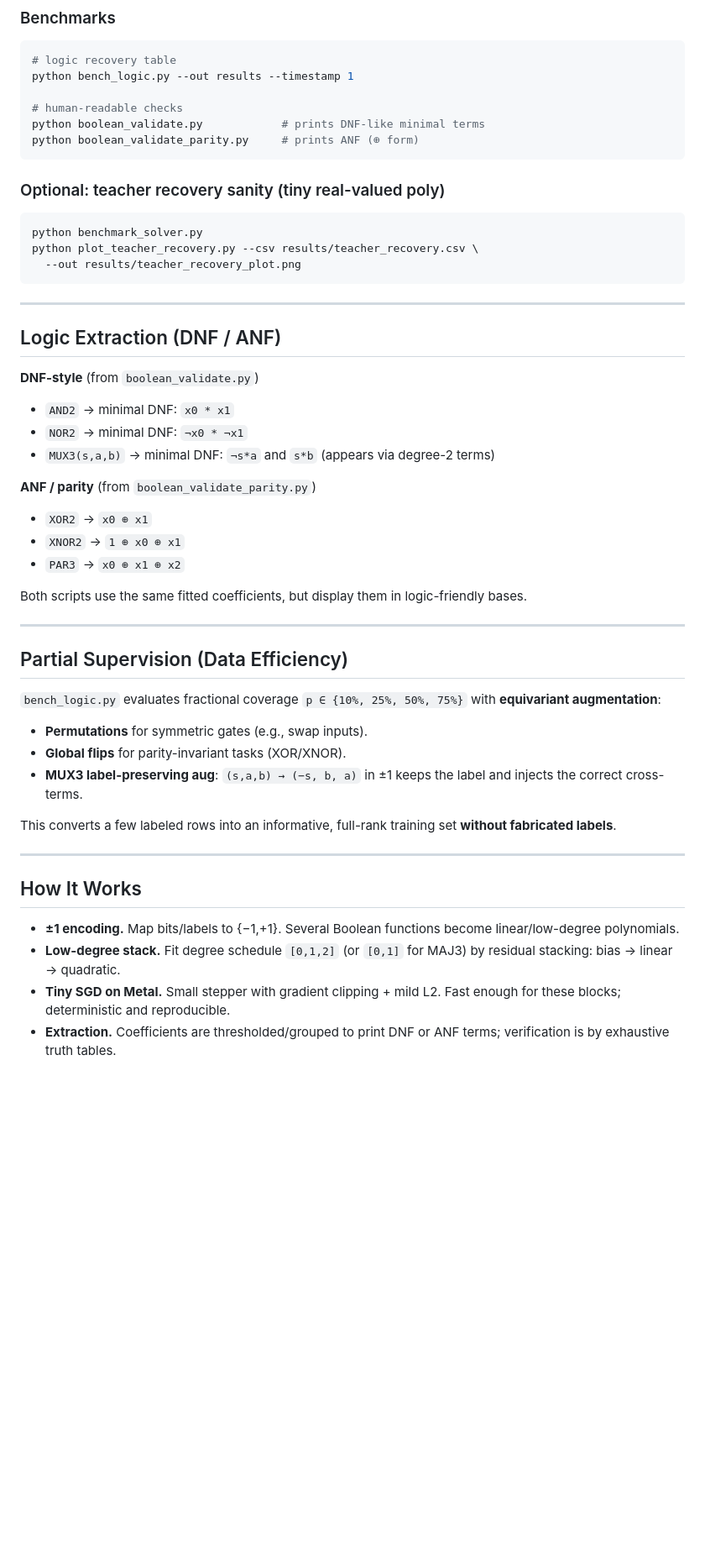
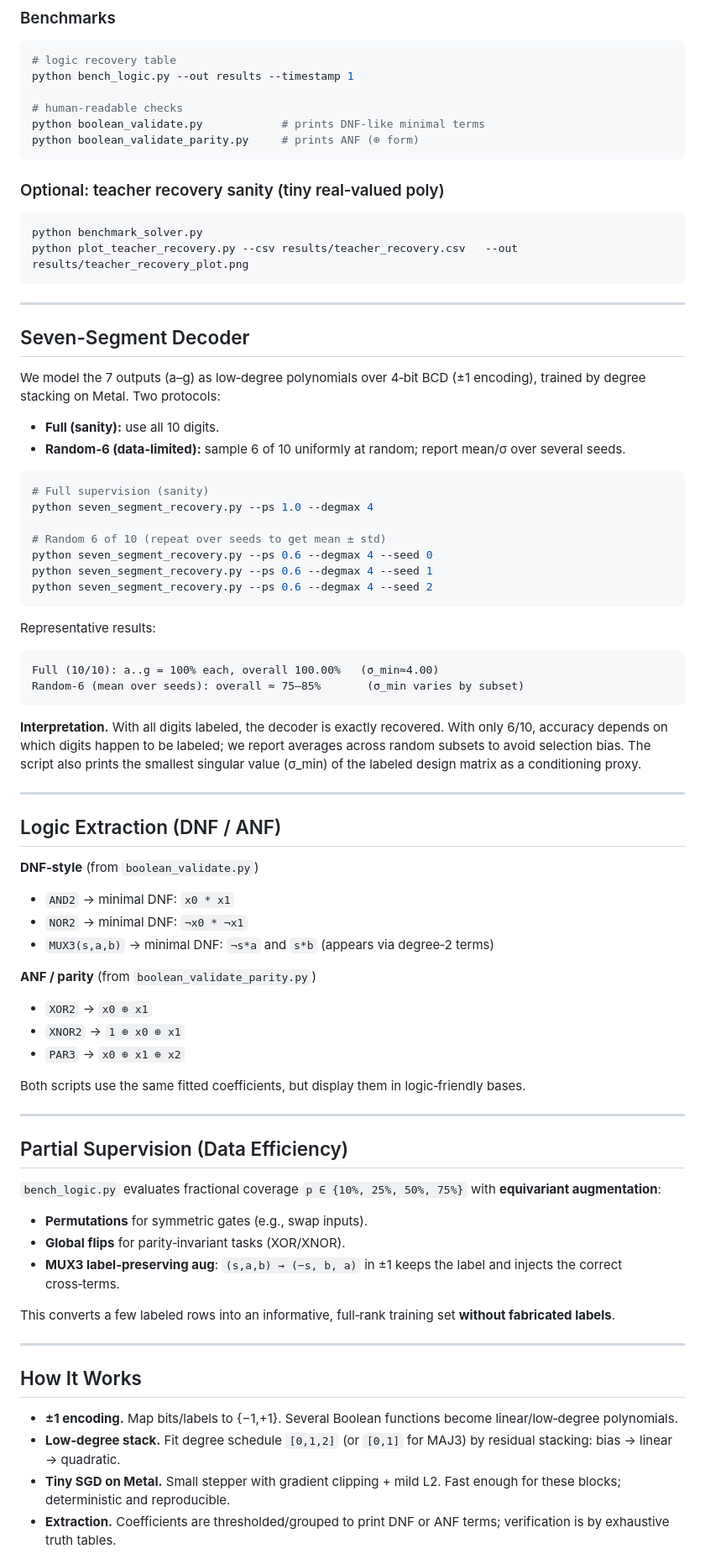
Before and after one commit to tjamescouch/exactus, a Markdown page: README.md, the part around one of its changes. Shown at 84% size. Rendered like a GitHub page; blank space fills up the shorter version.

Commit message:
Refine README formatting and terminology consistency
Updated README.md for consistency in formatting and terminology, including changes to encoding and augmentation descriptions.

````diff
--- a/README.md
+++ b/README.md
@@ -86,28 +86,55 @@ cd ..
 # logic recovery table
 python bench_logic.py --out results --timestamp 1
 
-# human-readable checks
-python boolean_validate.py            # prints DNF-like minimal terms
+# human‑readable checks
+python boolean_validate.py            # prints DNF‑like minimal terms
 python boolean_validate_parity.py     # prints ANF (⊕ form)
 ```
 
-### Optional: teacher recovery sanity (tiny real-valued poly)
+### Optional: teacher recovery sanity (tiny real‑valued poly)
 
 ```bash
 python benchmark_solver.py
-python plot_teacher_recovery.py --csv results/teacher_recovery.csv \
-  --out results/teacher_recovery_plot.png
+python plot_teacher_recovery.py --csv results/teacher_recovery.csv   --out results/teacher_recovery_plot.png
 ```
+
+---
+
+## Seven-Segment Decoder
+
+We model the 7 outputs (a–g) as low‑degree polynomials over 4‑bit BCD (±1 encoding), trained by degree stacking on Metal. Two protocols:
+
+- **Full (sanity):** use all 10 digits.
+- **Random‑6 (data‑limited):** sample 6 of 10 uniformly at random; report mean/σ over several seeds.
+
+```bash
+# Full supervision (sanity)
+python seven_segment_recovery.py --ps 1.0 --degmax 4
+
+# Random 6 of 10 (repeat over seeds to get mean ± std)
+python seven_segment_recovery.py --ps 0.6 --degmax 4 --seed 0
+python seven_segment_recovery.py --ps 0.6 --degmax 4 --seed 1
+python seven_segment_recovery.py --ps 0.6 --degmax 4 --seed 2
+```
+
+Representative results:
+
+```
+Full (10/10): a..g = 100% each, overall 100.00%   (σ_min≈4.00)
+Random‑6 (mean over seeds): overall ≈ 75–85%       (σ_min varies by subset)
+```
+
+**Interpretation.** With all digits labeled, the decoder is exactly recovered. With only 6/10, accuracy depends on which digits happen to be labeled; we report averages across random subsets to avoid selection bias. The script also prints the smallest singular value (σ_min) of the labeled design matrix as a conditioning proxy.
 
 ---
 
 ## Logic Extraction (DNF / ANF)
 
-**DNF-style** (from `boolean_validate.py`)
+**DNF‑style** (from `boolean_validate.py`)
 
 * `AND2` → minimal DNF: `x0 * x1`
 * `NOR2` → minimal DNF: `¬x0 * ¬x1`
-* `MUX3(s,a,b)` → minimal DNF: `¬s*a` and `s*b` (appears via degree-2 terms)
+* `MUX3(s,a,b)` → minimal DNF: `¬s*a` and `s*b` (appears via degree‑2 terms)
 
 **ANF / parity** (from `boolean_validate_parity.py`)
 
@@ -115,7 +142,7 @@ python plot_teacher_recovery.py --csv results/teacher_recovery.csv \
 * `XNOR2` → `1 ⊕ x0 ⊕ x1`
 * `PAR3` → `x0 ⊕ x1 ⊕ x2`
 
-Both scripts use the same fitted coefficients, but display them in logic-friendly bases.
+Both scripts use the same fitted coefficients, but display them in logic‑friendly bases.
 
 ---
 
@@ -124,17 +151,17 @@ Both scripts use the same fitted coefficients, but display them in logic-friendl
 `bench_logic.py` evaluates fractional coverage `p ∈ {10%, 25%, 50%, 75%}` with **equivariant augmentation**:
 
 * **Permutations** for symmetric gates (e.g., swap inputs).
-* **Global flips** for parity-invariant tasks (XOR/XNOR).
-* **MUX3 label-preserving aug**: `(s,a,b) → (−s, b, a)` in ±1 keeps the label and injects the correct cross-terms.
+* **Global flips** for parity‑invariant tasks (XOR/XNOR).
+* **MUX3 label‑preserving aug**: `(s,a,b) → (−s, b, a)` in ±1 keeps the label and injects the correct cross‑terms.
 
-This converts a few labeled rows into an informative, full-rank training set **without fabricated labels**.
+This converts a few labeled rows into an informative, full‑rank training set **without fabricated labels**.
 
 ---
 
 ## How It Works
 
-* **±1 encoding.** Map bits/labels to {−1,+1}. Several Boolean functions become linear/low-degree polynomials.
-* **Low-degree stack.** Fit degree schedule `[0,1,2]` (or `[0,1]` for MAJ3) by residual stacking: bias → linear → quadratic.
+* **±1 encoding.** Map bits/labels to {−1,+1}. Several Boolean functions become linear/low‑degree polynomials.
+* **Low‑degree stack.** Fit degree schedule `[0,1,2]` (or `[0,1]` for MAJ3) by residual stacking: bias → linear → quadratic.
 * **Tiny SGD on Metal.** Small stepper with gradient clipping + mild L2. Fast enough for these blocks; deterministic and reproducible.
 * **Extraction.** Coefficients are thresholded/grouped to print DNF or ANF terms; verification is by exhaustive truth tables.
 
````
Also changed, not shown: other parts of README.md (+10 -14 lines).
